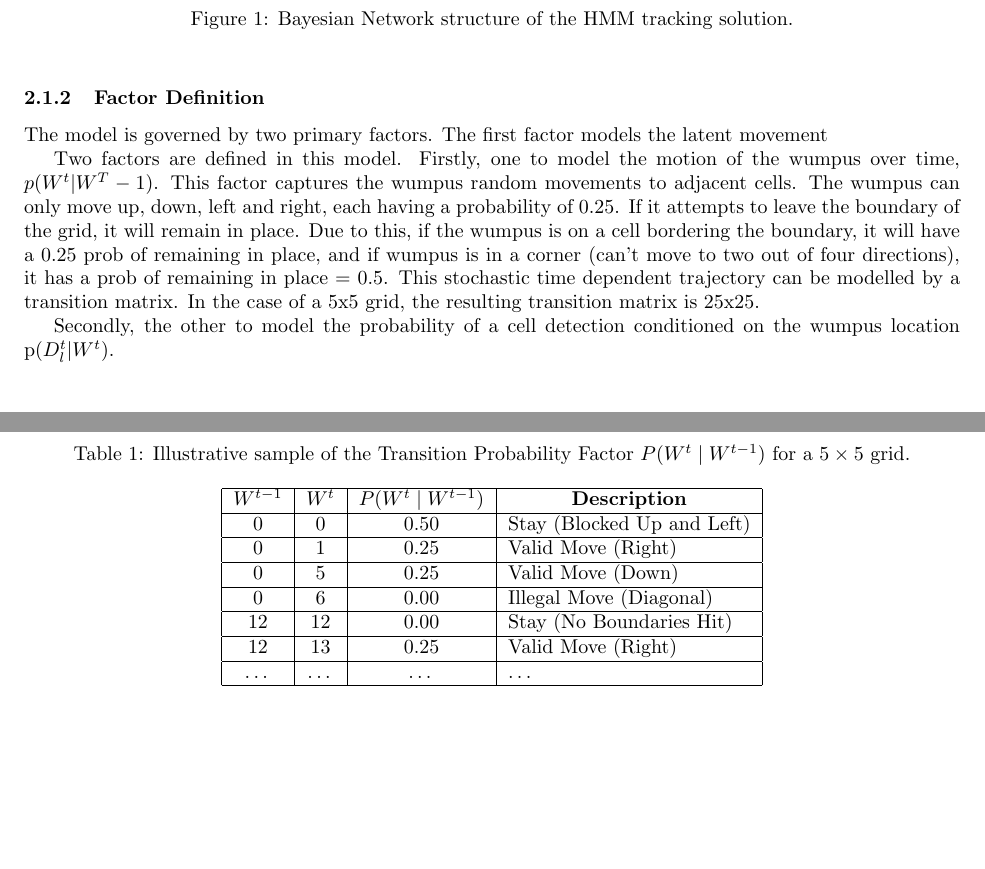
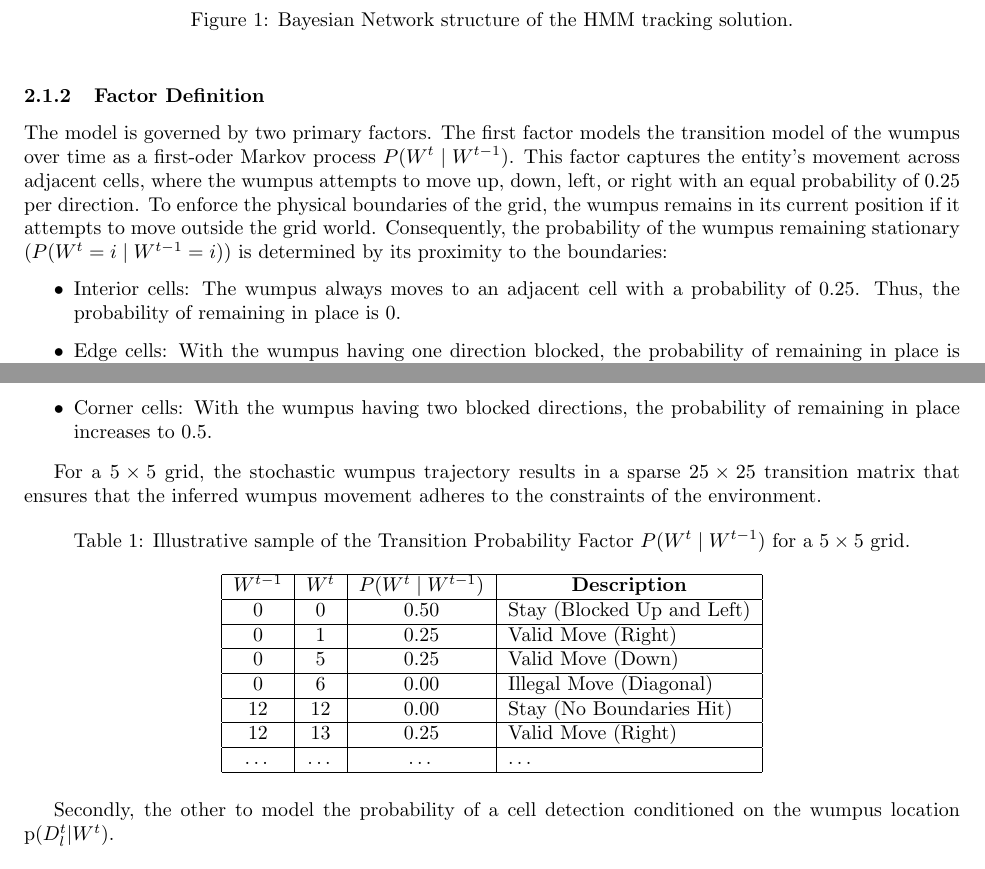
Before and after one commit to amycate7/DE424_miniproject, a LaTeX document (miniproject.tex): two parts of pages 2 and 3 of 4, joined at a grey line, cut so that both start at the same text, the shorter picture padded with empty space. Compiled offline with pdfLaTeX.

Commit message:
Movement factor

```diff
--- a/miniproject.tex
+++ b/miniproject.tex
@@ -143,14 +143,18 @@ The model is illustrated below in Figure \ref{fig: BayesNet}.
 \end{figure}
 
 \subsubsection{Factor Definition}
-The model is governed by two primary factors. The first factor models the latent movement
+The model is governed by two primary factors. The first factor models the transition model of the wumpus over time as a first-oder Markov process $P(W^t \mid W^{t-1})$.
+This factor captures the entity's movement across adjacent cells, where the wumpus attempts to move up, down, left, or right with an equal probability of 0.25 per direction.
+To enforce the physical boundaries of the grid, the wumpus remains in its current position if it attempts to move outside the grid world. Consequently,
+the probability of the wumpus remaining stationary ($P(W^t = i \mid W^{t-1} = i)$) is determined by its proximity to the boundaries:
+\begin{itemize}
+  \item Interior cells: The wumpus always moves to an adjacent cell with a probability of 0.25. Thus, the probability of remaining in place is 0.
+  \item Edge cells: With the wumpus having one direction blocked, the probability of remaining in place is 0.25.
+  \item Corner cells: With the wumpus having two blocked directions, the probability of remaining in place increases to 0.5.
+\end{itemize}
 
-
-Two factors are defined in this model.
-Firstly, one to model the motion of the wumpus over time, $p(W^t|W^T-1)$. This factor captures the wumpus random movements to adjacent cells.
-The wumpus can only move up, down, left and right, each having a probability of 0.25. If it attempts to leave the boundary of the grid, it will remain in place.
-Due to this, if the wumpus is on a cell bordering the boundary, it will have a 0.25 prob of remaining in place, and if wumpus is in a corner (can't move to two out of four directions),
-it has a prob of remaining in place = 0.5. This stochastic time dependent trajectory can be modelled by a transition matrix. In the case of a 5x5 grid, the resulting transition matrix is 25x25.
+For a $5 \times 5$ grid, the stochastic wumpus trajectory results in a sparse $25 \times 25$ transition matrix that ensures that the inferred wumpus movement
+adheres to the constraints of the environment.
 
 \begin{table}[h]
 \centering
```
Also changed, not shown: miniproject.pdf, miniproject.tex (2 more changed lines), 4 other files.
